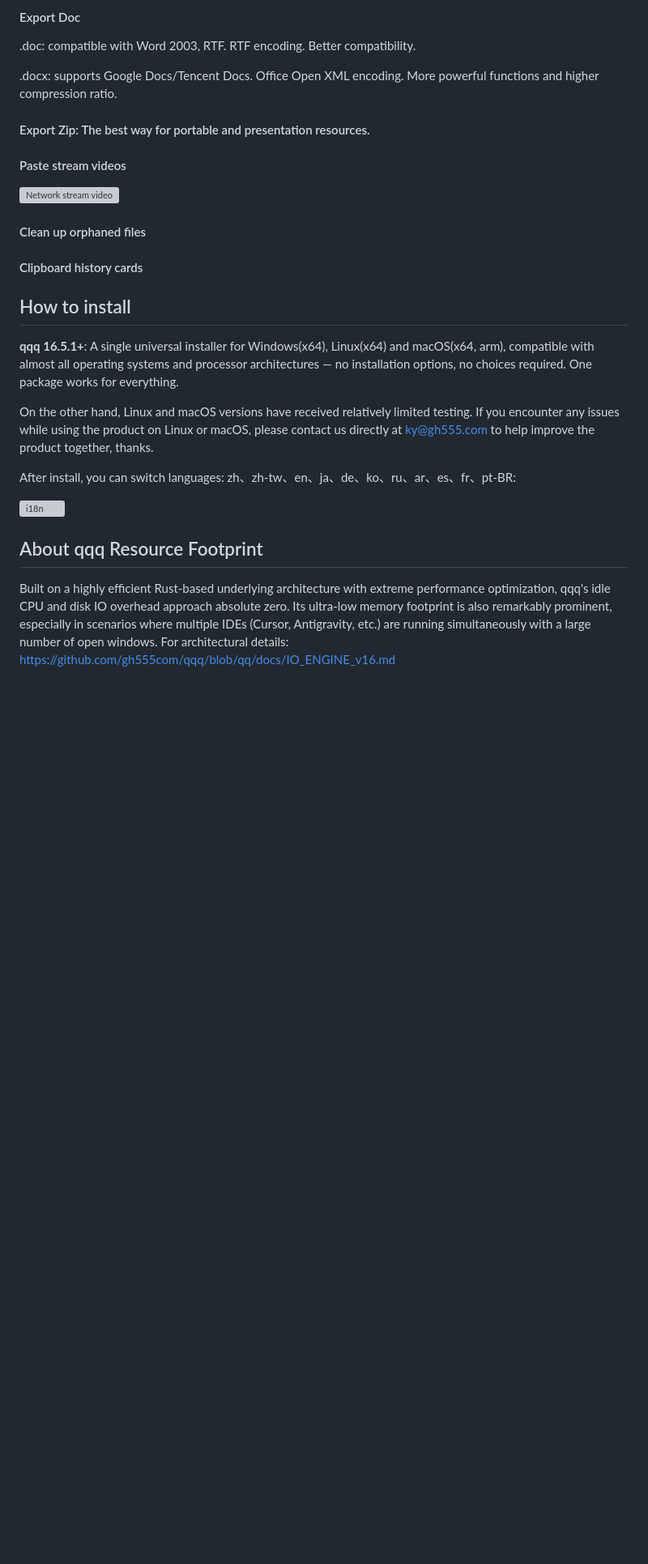
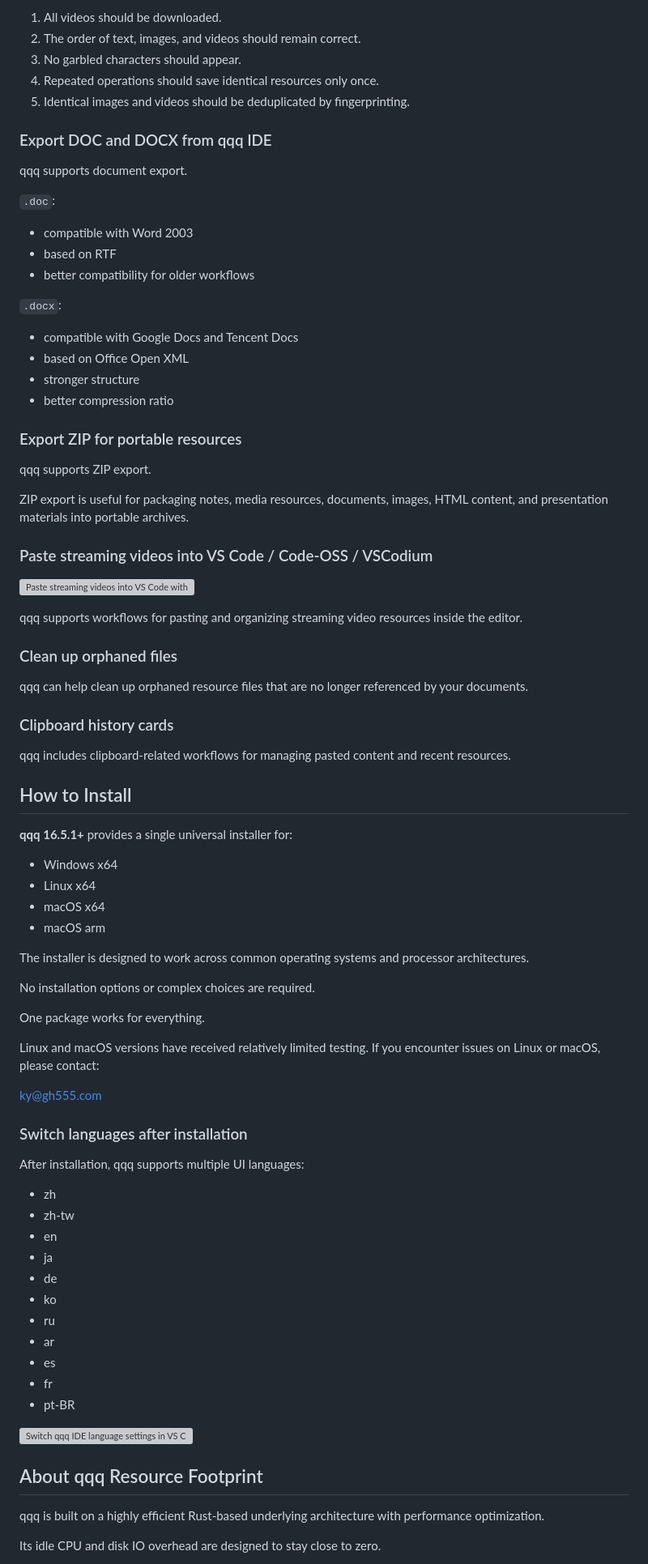
Before and after one commit to gh555com/qqq, a Markdown page: README.md, the part around one of its changes. Shown at 81% size. GitHub-like rendering; blank space fills up the shorter version; grey boxes are pictures that could not be loaded.

```diff
--- a/README.md
+++ b/README.md
@@ -237,47 +261,91 @@ This URL contains a mix of 3 videos and multiple images. Select all on the web p
 
- #### Export Doc
+1. All videos should be downloaded.
+2. The order of text, images, and videos should remain correct.
+3. No garbled characters should appear.
+4. Repeated operations should save identical resources only once.
+5. Identical images and videos should be deduplicated by fingerprinting.
 
- .doc: compatible with Word 2003, RTF. RTF encoding. Better compatibility.
+### Export DOC and DOCX from qqq IDE
 
- .docx: supports Google Docs/Tencent Docs. Office Open XML encoding. More powerful functions and higher compression ratio.
+qqq supports document export.
 
+`.doc`:
 
+- compatible with Word 2003
+- based on RTF
+- better compatibility for older workflows
 
- #### Export Zip: The best way for portable and presentation resources.
+`.docx`:
 
+- compatible with Google Docs and Tencent Docs
+- based on Office Open XML
+- stronger structure
+- better compression ratio
 
+### Export ZIP for portable resources
 
+qqq supports ZIP export.
 
- #### Paste stream videos
+ZIP export is useful for packaging notes, media resources, documents, images, HTML content, and presentation materials into portable archives.
+
+### Paste streaming videos into VS Code / Code-OSS / VSCodium
 
 <p align="left">
-  <img src="https://cdn.gh555.com/u/01KK1SAAR5B53SJXGNVQWP5EB6/W5EEPDRQEO4LO.gif" width="100%" alt="Network stream video">
+  <img src="https://cdn.gh555.com/u/01KK1SAAR5B53SJXGNVQWP5EB6/W5EEPDRQEO4LO.gif" width="100%" alt="Paste streaming videos into VS Code with qqq IDE">
 </p>
 
+qqq supports workflows for pasting and organizing streaming video resources inside the editor.
 
+### Clean up orphaned files
 
- ####  Clean up orphaned files
+qqq can help clean up orphaned resource files that are no longer referenced by your documents.
 
- #### Clipboard history cards
+### Clipboard history cards
 
+qqq includes clipboard-related workflows for managing pasted content and recent resources.
 
+## How to Install
 
+**qqq 16.5.1+** provides a single universal installer for:
 
+- Windows x64
+- Linux x64
+- macOS x64
+- macOS arm
 
-  ## How to install
+The installer is designed to work across common operating systems and processor architectures.
 
- **qqq 16.5.1+**: A single universal installer for Windows(x64), Linux(x64) and macOS(x64, arm), compatible with almost all operating systems and processor architectures — no installation options, no choices required. One package works for everything.
+No installation options or complex choices are required.
 
-On the other hand, Linux and macOS versions have received relatively limited testing. If you encounter any issues while using the product on Linux or macOS, please contact us directly at ky@gh555.com to help improve the product together, thanks.
+One package works for everything.
 
+Linux and macOS versions have received relatively limited testing. If you encounter issues on Linux or macOS, please contact:
 
- After install, you can switch languages: zh、zh-tw、en、ja、de、ko、ru、ar、es、fr、pt-BR:
+ky@gh555.com
+
+### Switch languages after installation
+
+After installation, qqq supports multiple UI languages:
+
+- zh
+- zh-tw
+- en
+- ja
+- de
+- ko
+- ru
+- ar
+- es
+- fr
+- pt-BR
+
 <p align="left">
-  <img src="https://cdn.gh555.com/u/01KK1SAAR5B53SJXGNVQWP5EB6/2JTYBVFI3CWBS.png" alt="i18n">
+  <img src="https://cdn.gh555.com/u/01KK1SAAR5B53SJXGNVQWP5EB6/2JTYBVFI3CWBS.png" alt="Switch qqq IDE language settings in VS Code">
 </p>
 
+## About qqq Resource Footprint
 
+qqq is built on a highly efficient Rust-based underlying architecture with performance optimization.
 
- ## About qqq Resource Footprint
-Built on a highly efficient Rust-based underlying architecture with extreme performance optimization, qqq's idle CPU and disk IO overhead approach absolute zero. Its ultra-low memory footprint is also remarkably prominent, especially in scenarios where multiple IDEs (Cursor, Antigravity, etc.) are running simultaneously with a large number of open windows. For architectural details: https://github.com/gh555com/qqq/blob/qq/docs/IO_ENGINE_v16.md
+Its idle CPU and disk IO overhead are designed to stay close to zero.
 
```
Also changed, not shown: other parts of README.md (+191 -136 lines).
